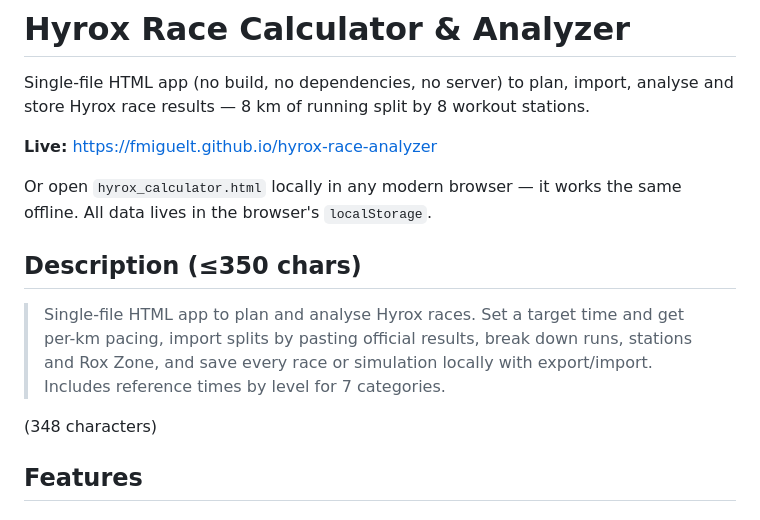
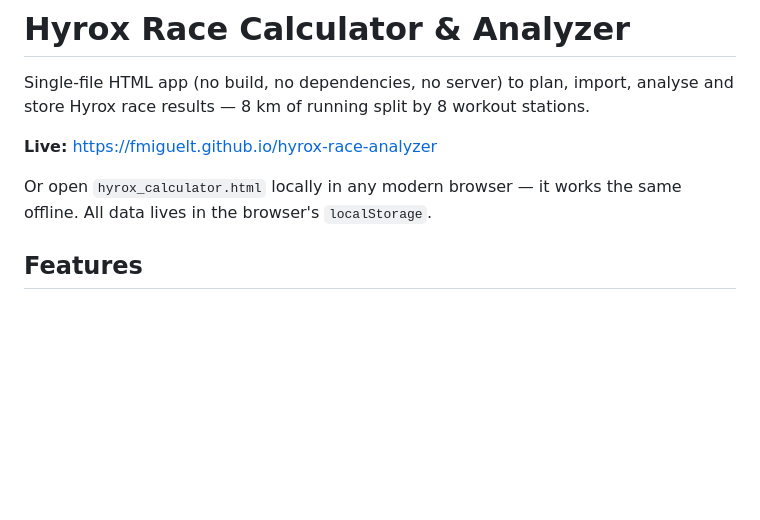
Before and after one commit to fmiguelt/hyrox-race-analyzer, a Markdown page: README.md, the part around the change. GitHub-like rendering; blank space fills up the shorter version.

```diff
--- a/README.md
+++ b/README.md
@@ -5,12 +5,6 @@ Single-file HTML app (no build, no dependencies, no server) to plan, import, ana
 **Live:** https://fmiguelt.github.io/hyrox-race-analyzer
 
 Or open `hyrox_calculator.html` locally in any modern browser — it works the same offline. All data lives in the browser's `localStorage`.
-
-## Description (≤350 chars)
-
-> Single-file HTML app to plan and analyse Hyrox races. Set a target time and get per-km pacing, import splits by pasting official results, break down runs, stations and Rox Zone, and save every race or simulation locally with export/import. Includes reference times by level for 7 categories.
-
-(348 characters)
 
 ## Features
 
```
